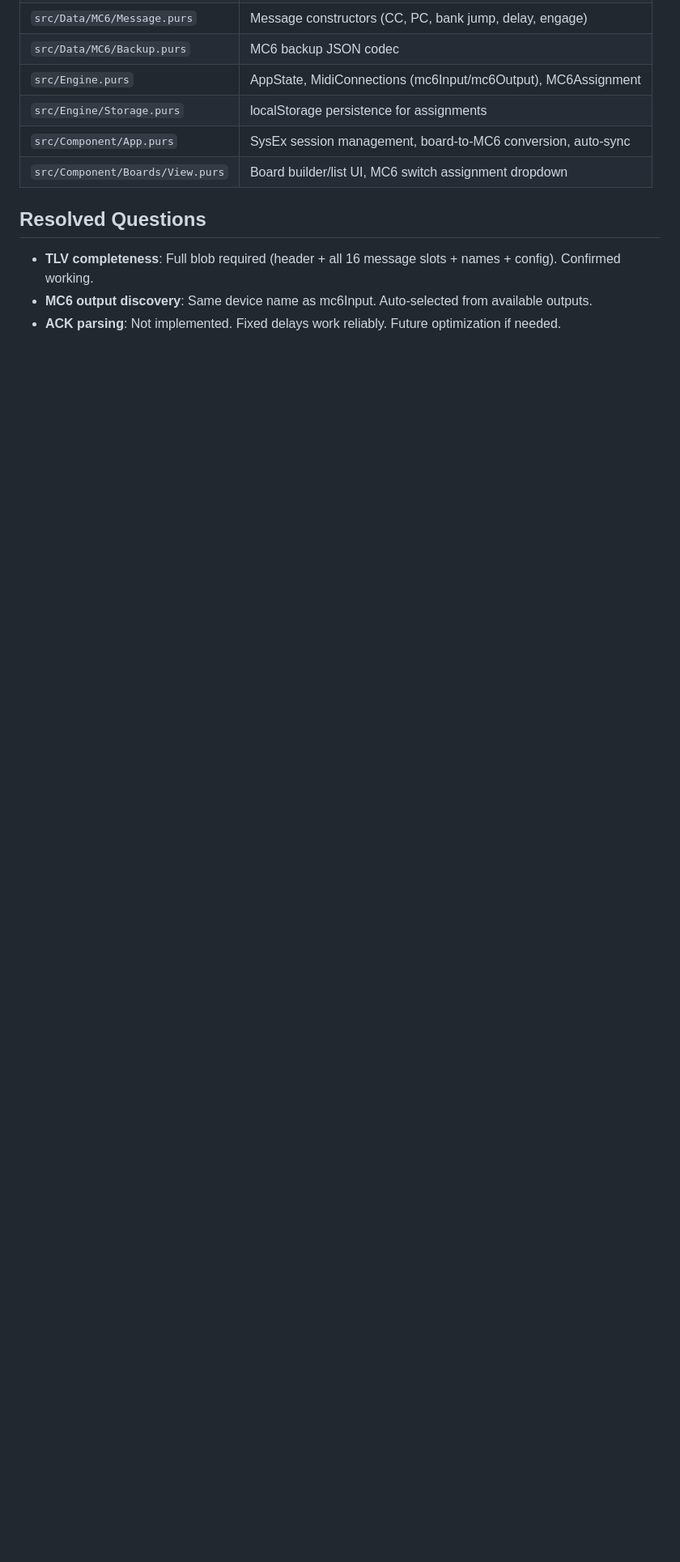
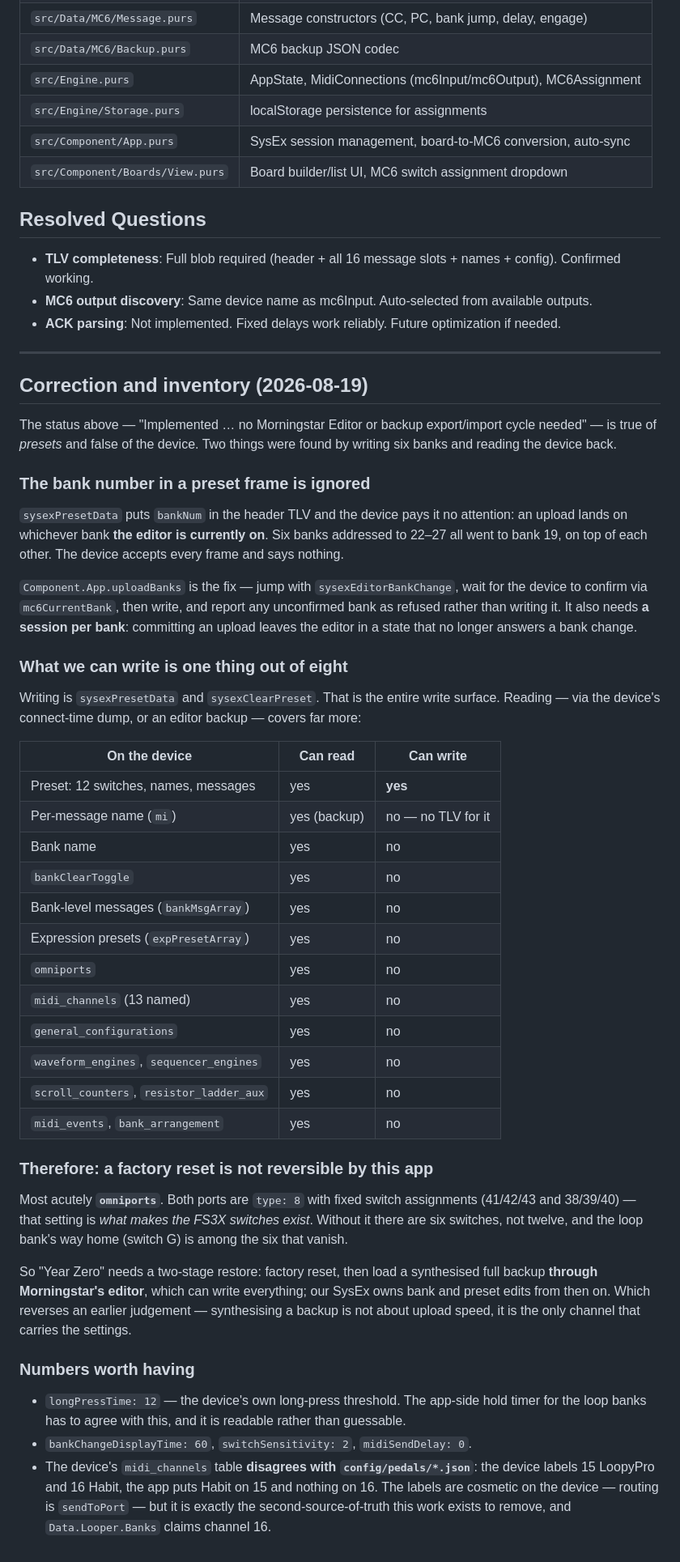
Before and after one commit to afcondon/producing-with-your-feet, a Markdown page: docs/mc6-sysex-programming-plan.md, the part around the change. Shown at 81% size. GitHub-like rendering; blank space fills up the shorter version.

Commit message:
MC6: correct the "no editor needed" claim, and inventory the write surface
Writing is sysexPresetData and sysexClearPreset. That is all of it. The
other eight things on the device — bank names, bank messages, expression
presets, per-message names, omniports, midi_channels, the general
configuration, and the engine/counter/event tables — we can read and
cannot write.

Which decides Year Zero: a factory reset is not reversible by this app.
Most acutely omniports, whose two type-8 entries are what make the FS3X
switches exist at all; without it there are six switches and the loop
bank's way home is one of the six that vanish.

So a reset needs a two-stage restore through Morningstar's editor, and
synthesising a backup is not about upload speed after all — it is the
only channel that carries the settings.

Also records longPressTime: 12, which the app-side hold timer has to
agree with and which turns out to be readable rather than guessable.

Co-Authored-By: Claude Opus 5 (1M context) <noreply@anthropic.com>
Claude-Session: https://claude.ai/code/session_019FJgbKVxkFvFPXApC7r9HX

```diff
--- a/docs/mc6-sysex-programming-plan.md
+++ b/docs/mc6-sysex-programming-plan.md
@@ -108,3 +108,70 @@ When unassigned or deleted: `syncSwitchToMC6 _ _ Nothing` sends a clear preset.
 - **TLV completeness**: Full blob required (header + all 16 message slots + names + config). Confirmed working.
 - **MC6 output discovery**: Same device name as mc6Input. Auto-selected from available outputs.
 - **ACK parsing**: Not implemented. Fixed delays work reliably. Future optimization if needed.
+
+---
+
+## Correction and inventory (2026-08-19)
+
+The status above — "Implemented … no Morningstar Editor or backup
+export/import cycle needed" — is true of *presets* and false of the device.
+Two things were found by writing six banks and reading the device back.
+
+### The bank number in a preset frame is ignored
+
+`sysexPresetData` puts `bankNum` in the header TLV and the device pays it no
+attention: an upload lands on whichever bank **the editor is currently on**.
+Six banks addressed to 22–27 all went to bank 19, on top of each other. The
+device accepts every frame and says nothing.
+
+`Component.App.uploadBanks` is the fix — jump with `sysexEditorBankChange`,
+wait for the device to confirm via `mc6CurrentBank`, then write, and report
+any unconfirmed bank as refused rather than writing it. It also needs **a
+session per bank**: committing an upload leaves the editor in a state that no
+longer answers a bank change.
+
+### What we can write is one thing out of eight
+
+Writing is `sysexPresetData` and `sysexClearPreset`. That is the entire write
+surface. Reading — via the device's connect-time dump, or an editor backup —
+covers far more:
+
+| On the device | Can read | Can write |
+|---|---|---|
+| Preset: 12 switches, names, messages | yes | **yes** |
+| Per-message name (`mi`) | yes (backup) | no — no TLV for it |
+| Bank name | yes | no |
+| `bankClearToggle` | yes | no |
+| Bank-level messages (`bankMsgArray`) | yes | no |
+| Expression presets (`expPresetArray`) | yes | no |
+| `omniports` | yes | no |
+| `midi_channels` (13 named) | yes | no |
+| `general_configurations` | yes | no |
+| `waveform_engines`, `sequencer_engines` | yes | no |
+| `scroll_counters`, `resistor_ladder_aux` | yes | no |
+| `midi_events`, `bank_arrangement` | yes | no |
+
+### Therefore: a factory reset is not reversible by this app
+
+Most acutely **`omniports`**. Both ports are `type: 8` with fixed switch
+assignments (41/42/43 and 38/39/40) — that setting is *what makes the FS3X
+switches exist*. Without it there are six switches, not twelve, and the loop
+bank's way home (switch G) is among the six that vanish.
+
+So "Year Zero" needs a two-stage restore: factory reset, then load a
+synthesised full backup **through Morningstar's editor**, which can write
+everything; our SysEx owns bank and preset edits from then on. Which reverses
+an earlier judgement — synthesising a backup is not about upload speed, it is
+the only channel that carries the settings.
+
+### Numbers worth having
+
+- `longPressTime: 12` — the device's own long-press threshold. The app-side
+  hold timer for the loop banks has to agree with this, and it is readable
+  rather than guessable.
+- `bankChangeDisplayTime: 60`, `switchSensitivity: 2`, `midiSendDelay: 0`.
+- The device's `midi_channels` table **disagrees with `config/pedals/*.json`**:
+  the device labels 15 LoopyPro and 16 Habit, the app puts Habit on 15 and
+  nothing on 16. The labels are cosmetic on the device — routing is
+  `sendToPort` — but it is exactly the second-source-of-truth this work exists
+  to remove, and `Data.Looper.Banks` claims channel 16.
```
